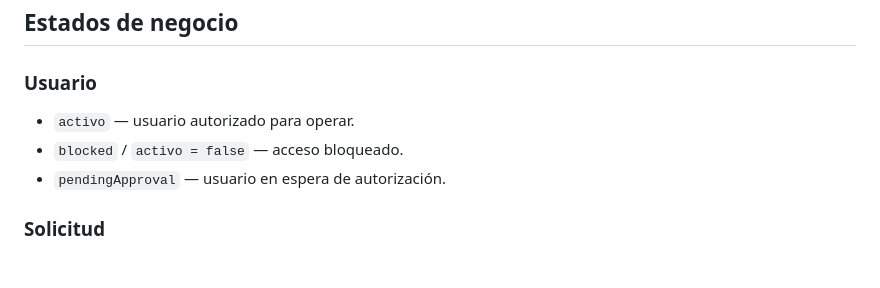
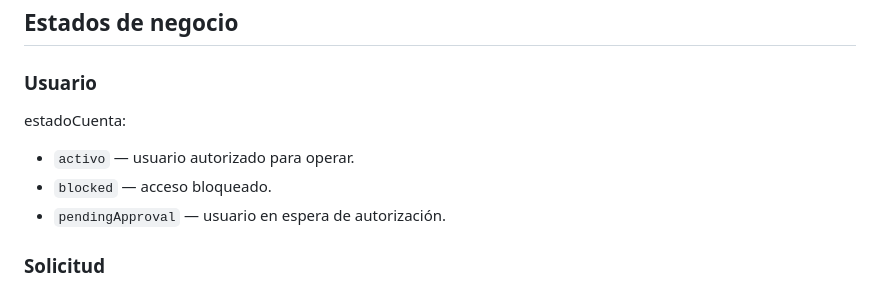
Before and after one commit to JrinconRG/inventario, a Markdown page: README.md, the part around the change. GitHub-like rendering; blank space fills up the shorter version.

```diff
--- a/README.md
+++ b/README.md
@@ -90,9 +90,9 @@ Cada entidad localizada en SQLite mantiene el campo `syncStatus` para indicar si
 ## Estados de negocio
 
 ### Usuario
-
+estadoCuenta:
 - `activo` — usuario autorizado para operar.
-- `blocked` / `activo = false` — acceso bloqueado.
+- `blocked`  — acceso bloqueado.
 - `pendingApproval` — usuario en espera de autorización.
 
 ### Solicitud
```
